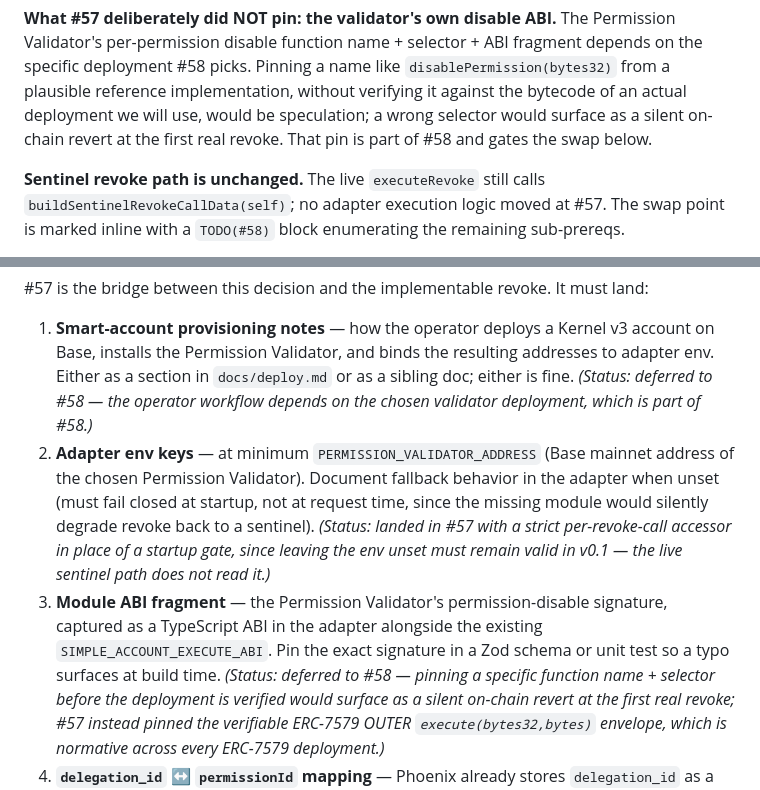
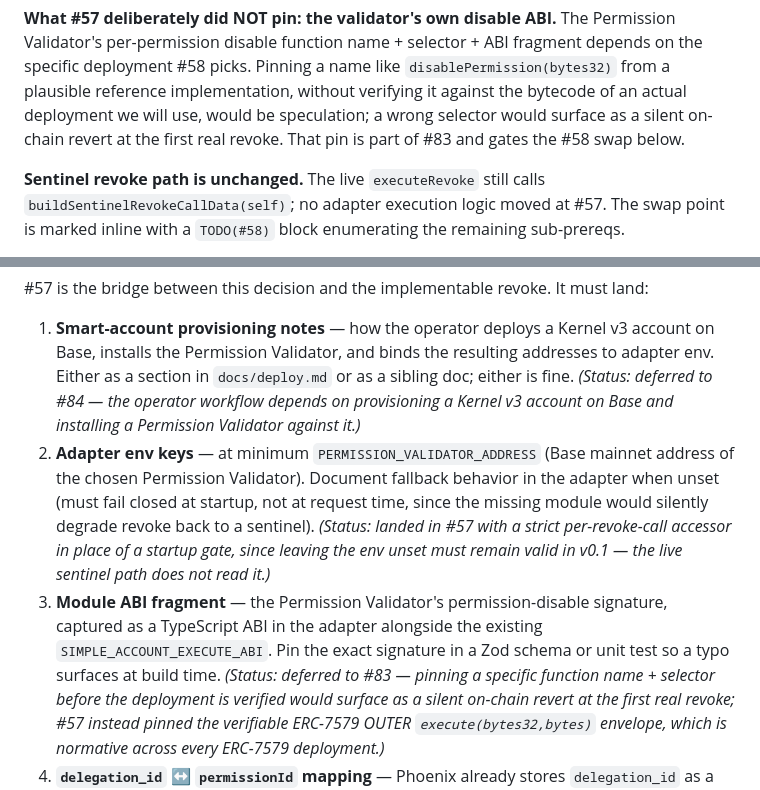
Before and after one commit to Linh86/cryptokorr, a Markdown page: docs/smart-account-and-revoke-design.md, 2 parts joined by grey strips. GitHub-like rendering.

Commit message:
Correct #83/#84 revoke ADR references

```diff
--- a/docs/smart-account-and-revoke-design.md
+++ b/docs/smart-account-and-revoke-design.md
@@ -71,7 +71,7 @@ name + selector + ABI fragment depends on the specific deployment
 plausible reference implementation, without verifying it against the
 bytecode of an actual deployment we will use, would be speculation;
 a wrong selector would surface as a silent on-chain revert at the
-first real revoke. That pin is part of #58 and gates the swap below.
+first real revoke. That pin is part of #83 and gates the #58 swap below.
 
 **Sentinel revoke path is unchanged.** The live `executeRevoke` still
 calls `buildSentinelRevokeCallData(self)`; no adapter execution logic
@@ -444,8 +444,9 @@ revoke. It must land:
    Kernel v3 account on Base, installs the Permission Validator, and
    binds the resulting addresses to adapter env. Either as a section
    in `docs/deploy.md` or as a sibling doc; either is fine. *(Status:
-   deferred to #58 — the operator workflow depends on the chosen
-   validator deployment, which is part of #58.)*
+   deferred to #84 — the operator workflow depends on provisioning a
+   Kernel v3 account on Base and installing a Permission Validator
+   against it.)*
 2. **Adapter env keys** — at minimum
    `PERMISSION_VALIDATOR_ADDRESS` (Base mainnet address of the
    chosen Permission Validator). Document fallback behavior in the
@@ -459,7 +460,7 @@ revoke. It must land:
    permission-disable signature, captured as a TypeScript ABI in the
    adapter alongside the existing `SIMPLE_ACCOUNT_EXECUTE_ABI`. Pin
    the exact signature in a Zod schema or unit test so a typo
-   surfaces at build time. *(Status: deferred to #58 — pinning a
+   surfaces at build time. *(Status: deferred to #83 — pinning a
    specific function name + selector before the deployment is
    verified would surface as a silent on-chain revert at the first
    real revoke; #57 instead pinned the verifiable ERC-7579 OUTER
```
